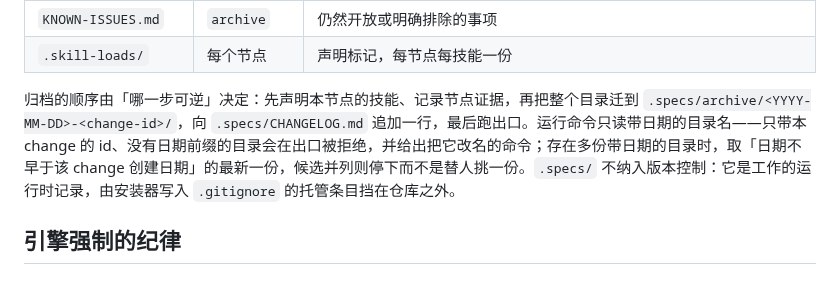
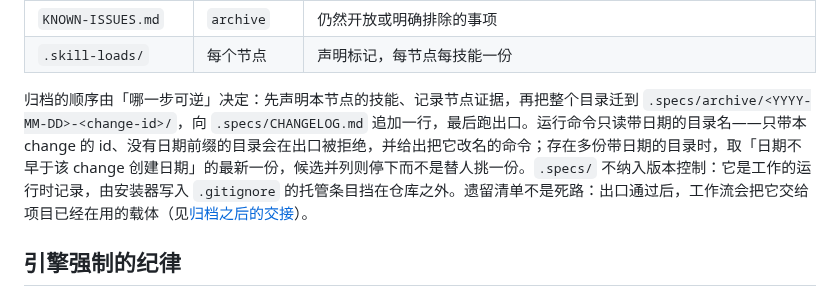
Before and after one commit to baobaolaodie/flow-comet, a Markdown page: docs/USAGE-zh.md, the part around the change. Drawn GitHub-style.

```diff
--- a/docs/USAGE-zh.md
+++ b/docs/USAGE-zh.md
@@ -72,7 +72,7 @@ node <skills>/flow-comet/scripts/workflow-state.mjs record execute '{"summary":"
 | `KNOWN-ISSUES.md` | `archive` | 仍然开放或明确排除的事项 |
 | `.skill-loads/` | 每个节点 | 声明标记，每节点每技能一份 |
 
-归档的顺序由「哪一步可逆」决定：先声明本节点的技能、记录节点证据，再把整个目录迁到 `.specs/archive/<YYYY-MM-DD>-<change-id>/`，向 `.specs/CHANGELOG.md` 追加一行，最后跑出口。运行命令只读带日期的目录名——只带本 change 的 id、没有日期前缀的目录会在出口被拒绝，并给出把它改名的命令；存在多份带日期的目录时，取「日期不早于该 change 创建日期」的最新一份，候选并列则停下而不是替人挑一份。`.specs/` 不纳入版本控制：它是工作的运行时记录，由安装器写入 `.gitignore` 的托管条目挡在仓库之外。
+归档的顺序由「哪一步可逆」决定：先声明本节点的技能、记录节点证据，再把整个目录迁到 `.specs/archive/<YYYY-MM-DD>-<change-id>/`，向 `.specs/CHANGELOG.md` 追加一行，最后跑出口。运行命令只读带日期的目录名——只带本 change 的 id、没有日期前缀的目录会在出口被拒绝，并给出把它改名的命令；存在多份带日期的目录时，取「日期不早于该 change 创建日期」的最新一份，候选并列则停下而不是替人挑一份。`.specs/` 不纳入版本控制：它是工作的运行时记录，由安装器写入 `.gitignore` 的托管条目挡在仓库之外。遗留清单不是死路：出口通过后，工作流会把它交给项目已经在用的载体（见[归档之后的交接](MECHANISM-zh.md#归档之后的交接)）。
 
 ## 引擎强制的纪律
 
```
Also changed, not shown: docs/USAGE.md (+1 -1 lines).
